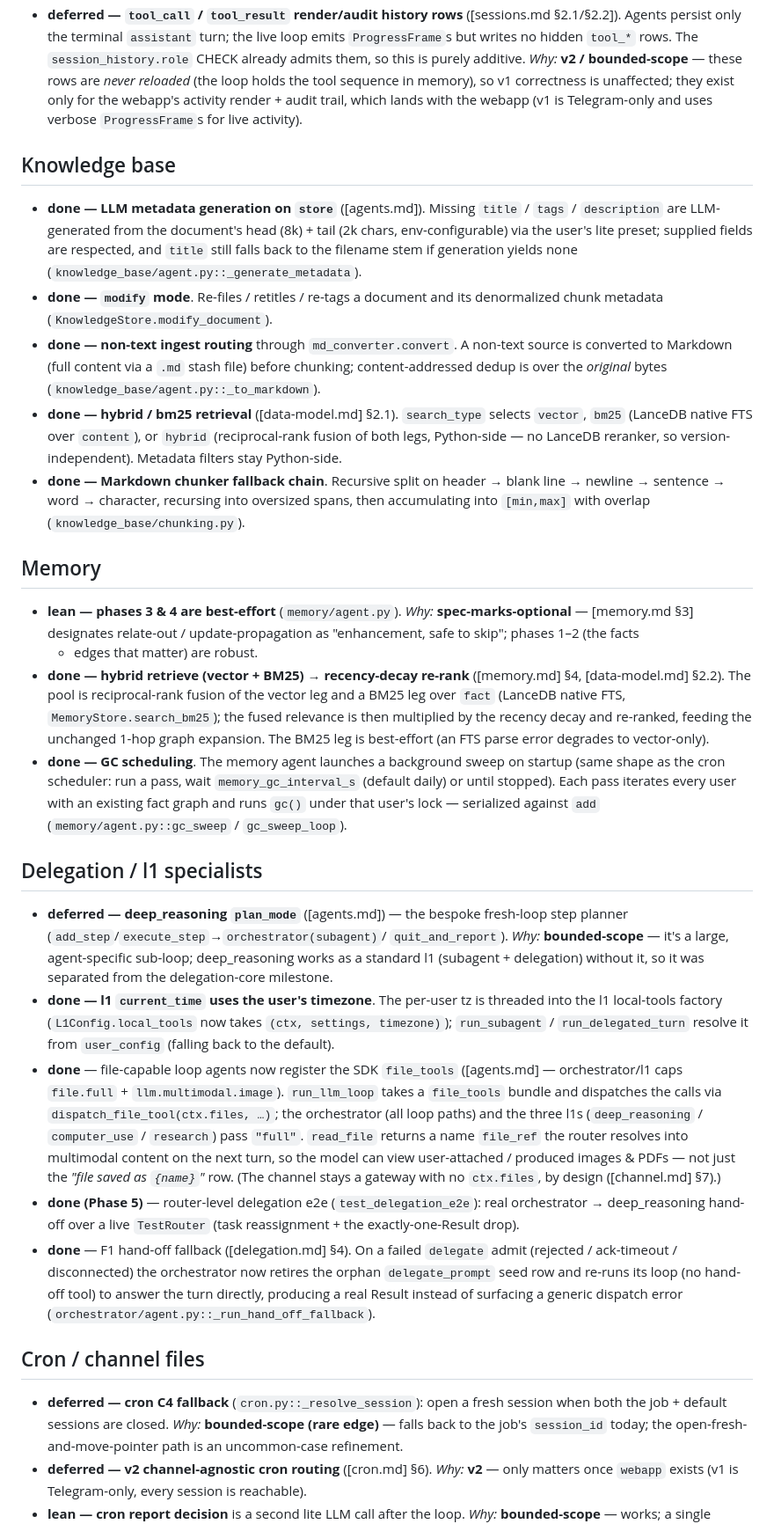
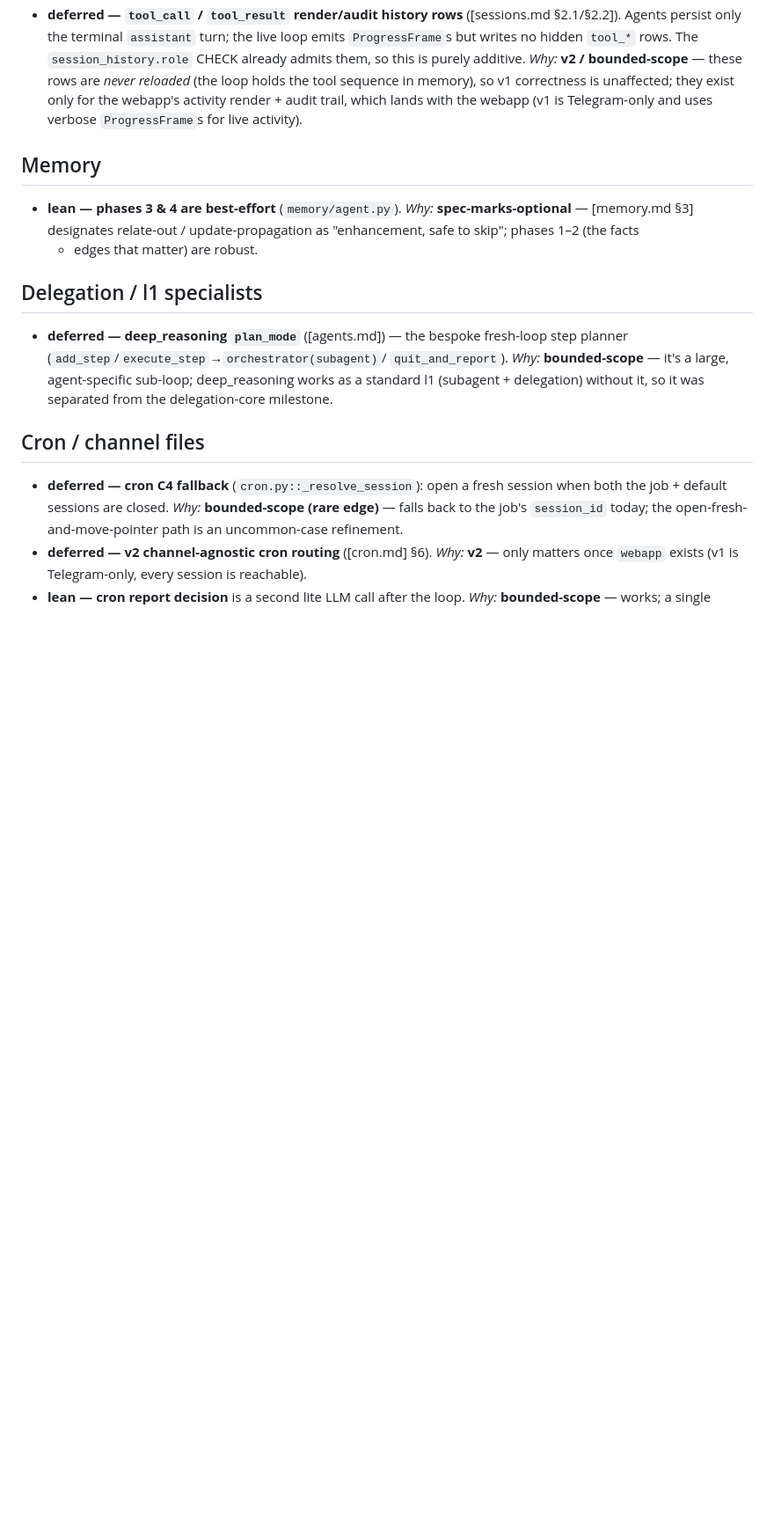
Before and after one commit to SJK-py/backplaned-agents, a Markdown page: docs/agent-suite/deferred-work.md, the part around one of its changes. Shown at 88% size. Rendered like a GitHub page; blank space fills up the shorter version.

```diff
--- a/docs/agent-suite/deferred-work.md
+++ b/docs/agent-suite/deferred-work.md
@@ -54,47 +57,12 @@
   with the webapp (v1 is Telegram-only and uses verbose `ProgressFrame`s
   for live activity).
 
-## Knowledge base
-
-- **done — LLM metadata generation on `store`** ([agents.md]). Missing
-  `title` / `tags` / `description` are LLM-generated from the document's
-  head (8k) + tail (2k chars, env-configurable) via the user's lite preset;
-  supplied fields are respected, and `title` still falls back to the
-  filename stem if generation yields none
-  (`knowledge_base/agent.py::_generate_metadata`).
-- **done — `modify` mode**. Re-files / retitles / re-tags a document and its
-  denormalized chunk metadata (`KnowledgeStore.modify_document`).
-- **done — non-text ingest routing** through `md_converter.convert`. A
-  non-text source is converted to Markdown (full content via a `.md` stash
-  file) before chunking; content-addressed dedup is over the *original*
-  bytes (`knowledge_base/agent.py::_to_markdown`).
-- **done — hybrid / bm25 retrieval** ([data-model.md] §2.1). `search_type`
-  selects `vector`, `bm25` (LanceDB native FTS over `content`), or `hybrid`
-  (reciprocal-rank fusion of both legs, Python-side — no LanceDB reranker,
-  so version-independent). Metadata filters stay Python-side.
-- **done — Markdown chunker fallback chain**. Recursive split on
-  header → blank line → newline → sentence → word → character, recursing
-  into oversized spans, then accumulating into `[min,max]` with overlap
-  (`knowledge_base/chunking.py`).
-
 ## Memory
 
 - **lean — phases 3 & 4 are best-effort** (`memory/agent.py`).
   *Why:* **spec-marks-optional** — [memory.md §3] designates relate-out /
   update-propagation as "enhancement, safe to skip"; phases 1–2 (the facts
   + edges that matter) are robust.
-- **done — hybrid retrieve (vector + BM25) → recency-decay re-rank**
-  ([memory.md] §4, [data-model.md] §2.2). The pool is reciprocal-rank
-  fusion of the vector leg and a BM25 leg over `fact` (LanceDB native FTS,
-  `MemoryStore.search_bm25`); the fused relevance is then multiplied by the
-  recency decay and re-ranked, feeding the unchanged 1-hop graph expansion.
-  The BM25 leg is best-effort (an FTS parse error degrades to vector-only).
-- **done — GC scheduling**. The memory agent launches a background sweep on
-  startup (same shape as the cron scheduler: run a pass, wait
-  `memory_gc_interval_s` (default daily) or until stopped). Each pass
-  iterates every user with an existing fact graph and runs `gc()` under
-  that user's lock — serialized against `add`
-  (`memory/agent.py::gc_sweep` / `gc_sweep_loop`).
 
 ## Delegation / l1 specialists
 
@@ -104,29 +72,6 @@
   *Why:* **bounded-scope** — it's a large, agent-specific sub-loop;
   deep_reasoning works as a standard l1 (subagent + delegation) without
   it, so it was separated from the delegation-core milestone.
-- **done — l1 `current_time` uses the user's timezone**. The per-user tz is
-  threaded into the l1 local-tools factory (`L1Config.local_tools` now takes
-  `(ctx, settings, timezone)`); `run_subagent` / `run_delegated_turn`
-  resolve it from `user_config` (falling back to the default).
-- **done** — file-capable loop agents now register the SDK `file_tools`
-  ([agents.md] — orchestrator/l1 caps `file.full` + `llm.multimodal.image`).
-  `run_llm_loop` takes a `file_tools` bundle and dispatches the calls via
-  `dispatch_file_tool(ctx.files, …)`; the orchestrator (all loop paths) and
-  the three l1s (`deep_reasoning` / `computer_use` / `research`) pass
-  `"full"`. `read_file` returns a name `file_ref` the router resolves into
-  multimodal content on the next turn, so the model can view user-attached
-  / produced images & PDFs — not just the *"file saved as `{name}`"* row.
-  (The channel stays a gateway with no `ctx.files`, by design ([channel.md]
-  §7).)
-- **done (Phase 5)** — router-level delegation e2e (`test_delegation_e2e`):
-  real orchestrator → deep_reasoning hand-off over a live `TestRouter`
-  (task reassignment + the exactly-one-Result drop).
-- **done** — F1 hand-off fallback ([delegation.md] §4). On a failed
-  `delegate` admit (rejected / ack-timeout / disconnected) the orchestrator
-  now retires the orphan `delegate_prompt` seed row and re-runs its loop
-  (no hand-off tool) to answer the turn directly, producing a real Result
-  instead of surfacing a generic dispatch error
-  (`orchestrator/agent.py::_run_hand_off_fallback`).
 
 ## Cron / channel files
 
```
Also changed, not shown: other parts of docs/agent-suite/deferred-work.md (+45 -7 lines).
